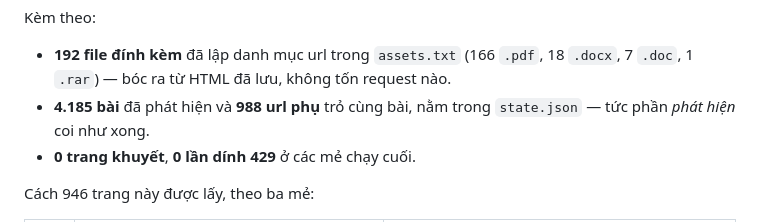
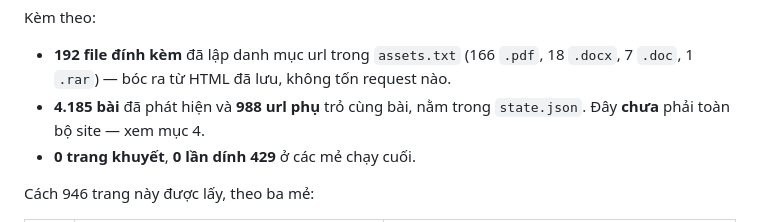
Before and after one commit to nguyenpnguyen/di-project, a Markdown page: hust-crawler/README.md, the part around the change. Rendered like a GitHub page.

Commit message:
README: bỏ nốt câu 'phần phát hiện coi như xong' ở mục 3
Co-Authored-By: Claude Opus 5 <noreply@anthropic.com>

```diff
--- a/hust-crawler/README.md
+++ b/hust-crawler/README.md
@@ -81,7 +81,7 @@ Kèm theo:
 * **192 file đính kèm** đã lập danh mục url trong `assets.txt` (166 `.pdf`,
   18 `.docx`, 7 `.doc`, 1 `.rar`) — bóc ra từ HTML đã lưu, không tốn request nào.
 * **4.185 bài** đã phát hiện và **988 url phụ** trỏ cùng bài, nằm trong
-  `state.json` — tức phần *phát hiện* coi như xong.
+  `state.json`. Đây **chưa** phải toàn bộ site — xem mục 4.
 * **0 trang khuyết**, **0 lần dính 429** ở các mẻ chạy cuối.
 
 Cách 946 trang này được lấy, theo ba mẻ:
```
